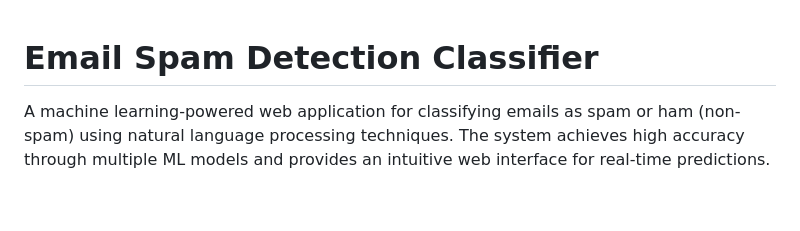
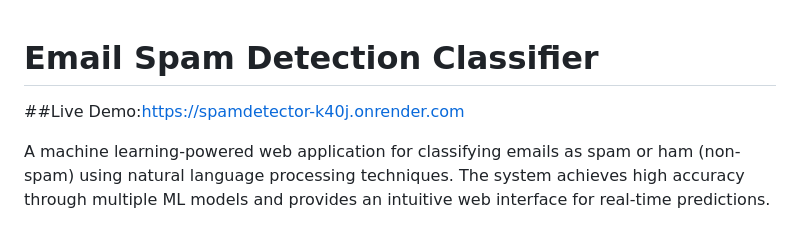
Before and after one commit to Azad62000/spamdetector, a Markdown page: README.md, the part around the change. Drawn GitHub-style; blank space fills up the shorter version.

```diff
--- a/README.md
+++ b/README.md
@@ -1,4 +1,6 @@
 # Email Spam Detection Classifier
+
+##Live Demo:https://spamdetector-k40j.onrender.com
 
 A machine learning-powered web application for classifying emails as spam or ham (non-spam) using natural language processing techniques. The system achieves high accuracy through multiple ML models and provides an intuitive web interface for real-time predictions.
 
```
